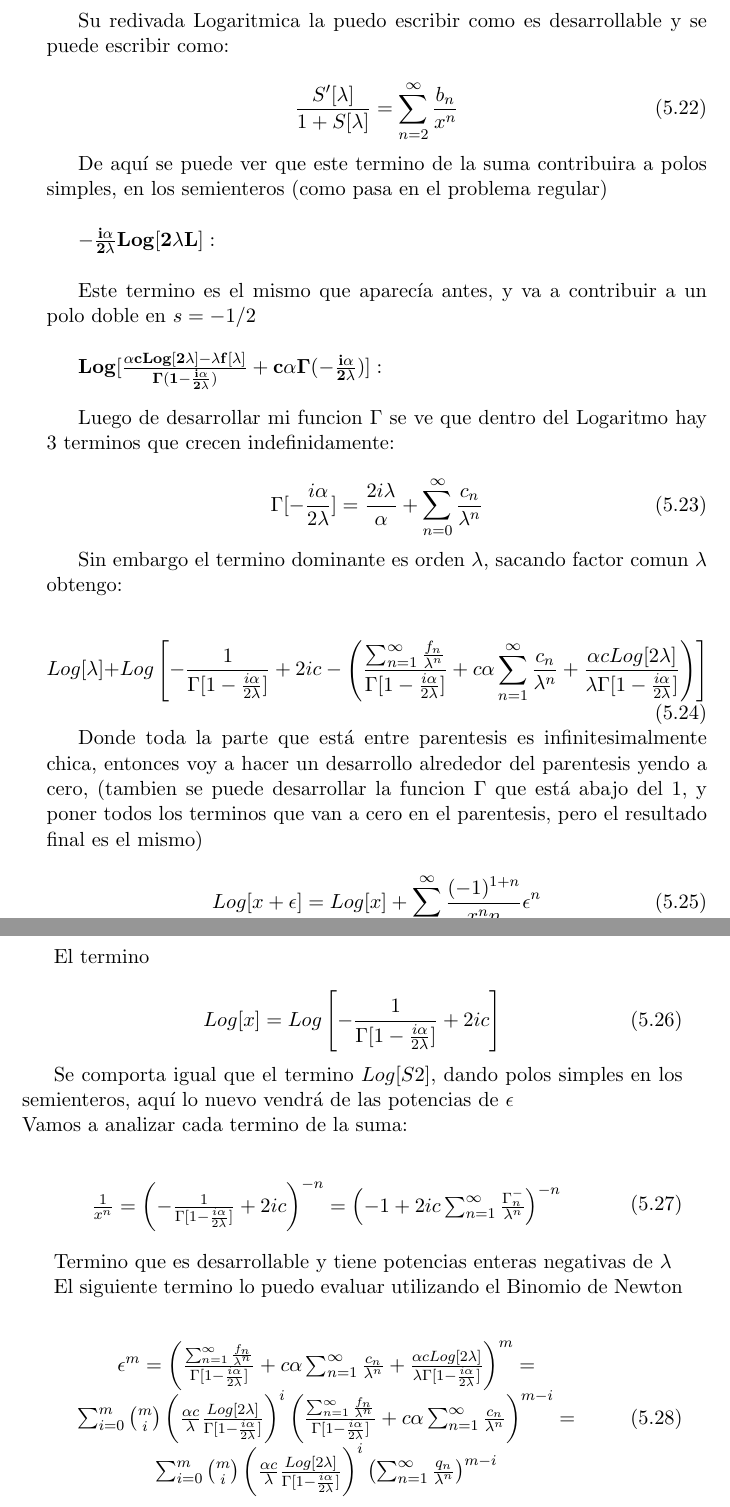
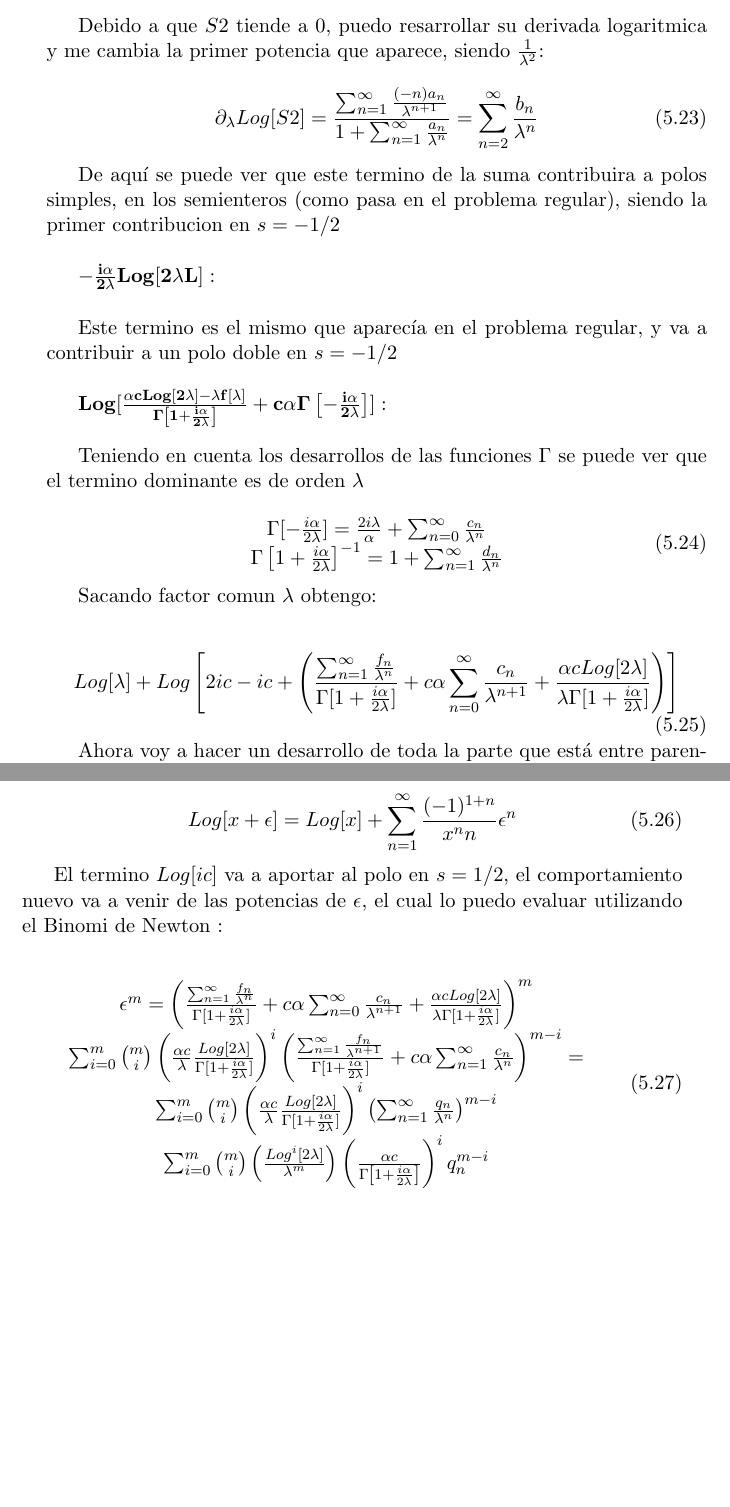
Before and after one commit to Apurro12/Tesis-Simple, a LaTeX thesis (tesis.tex, which reads Capitulos/cap4.tex): two parts of pages 42 and 43 of 49, joined at a grey line, cut at the place of the change, the shorter picture padded with empty space. Compiled offline with pdfLaTeX.

Commit message:
6 de noviembre a las 14:30

```diff
--- a/Capitulos/cap4.tex
+++ b/Capitulos/cap4.tex
@@ -275,52 +283,61 @@ S2 es una serie de potencias que tiende a 1 en $\lambda \rightarrow \infty$, ent
 S2 = 1 + \sum _{n=1} ^{\infty} \frac{a _n}{\lambda ^n}
 \end{equation}
 
-Su redivada Logaritmica la puedo escribir como es desarrollable y se puede escribir como:
+Debido a que $S2$ tiende a $0$, puedo resarrollar su derivada logaritmica y me cambia la primer potencia que aparece, siendo $\frac{1}{\lambda ^ 2}$:
 
 \begin{equation}
-\frac{S' [\lambda]}{1+ S[ \lambda ]} = \sum _{n=2} ^{\infty} \frac{b _n }{x ^n}
+\partial _{\lambda} Log[S2] =
+\frac{
+    \sum _{n=1} ^{\infty} \frac{(-n) a_n}{\lambda ^{n+1}} }{1 + \sum _{n=1} ^{\infty} \frac{a _n}{\lambda ^n} }
+= \sum _{n=2} ^{\infty} \frac{b _n}{\lambda ^n}
 \end{equation}
 
-De aquí se puede ver que este termino de la suma contribuira a polos simples, en los semienteros (como pasa en el problema regular) \\
+De aquí se puede ver que este termino de la suma contribuira a polos simples, en los semienteros (como pasa en el problema regular), siendo la primer contribucion en $s=-1/2$ \\
 
 $\mathbf{
 - \frac{i \alpha}{2 \lambda} Log[2 \lambda L]} :
 $ \\
 
-Este termino es el mismo que aparecía antes, y va a contribuir a un polo doble en $s=-1/2$  \\
+Este termino es el mismo que aparecía en el problema regular, y va a contribuir a un polo doble en $s=-1/2$  \\
 
 $\mathbf{
 Log[
-	\frac{\alpha c Log[2 \lambda] - \lambda f[\lambda] }{\Gamma (1- \frac{i \alpha}{ 2 \lambda})} +
-	c \alpha \Gamma (- \frac{i \alpha}{2 \lambda}) ] :
+	\frac{\alpha c Log[2 \lambda] - \lambda f[\lambda] }{\Gamma \left[1 + \frac{i \alpha}{ 2 \lambda} \right] } +
+	c \alpha \Gamma \left[ - \frac{i \alpha}{2 \lambda} \right] ] :
 }$ \\
 
-Luego de desarrollar mi funcion $\Gamma$ se ve que dentro del Logaritmo hay 3 terminos que crecen indefinidamente:
+Teniendo en cuenta los desarrollos de las funciones $\Gamma$ se puede ver que el termino dominante es de orden $\lambda$
+
 
 \begin{equation}
+\begin{array}{c}
 \Gamma [- \frac{i \alpha}{2 \lambda}] =
-\frac{2 i \lambda}{\alpha} +
-\sum _{n=0} ^{\infty} \frac{c _n}{\lambda ^n}
+\frac{2 i \lambda}{\alpha}  +
+\sum _{n=0} ^{\infty} \frac{c _n}{\lambda ^n} \\
+\Gamma \left[ 1 + \frac{i \alpha}{2 \lambda} \right] ^{-1} = 1 +
+\sum _{n=1} ^{\infty} \frac{d _n}{\lambda ^n}
+\end{array}
 \end{equation}
 
-Sin embargo el termino dominante es orden $\lambda$, sacando factor comun $\lambda$ obtengo:
+Sacando factor comun $\lambda$ obtengo:
 
 \begin{equation}
 Log[\lambda] +
 Log \left[
-	- \frac{1}{\Gamma[1- \frac{i \alpha}{2 \lambda}]} +
-	2 i c -
+	2 i  c
+	- i c +
 	\left(
 		\frac{\sum _{n=1} ^{\infty} \frac{f _n}{\lambda ^n}}
-			 {\Gamma[1- \frac{i \alpha}{2 \lambda}]}
-		+ c \alpha \sum _{n=1} ^{\infty} \frac{c _n}{\lambda ^n} +
-		\frac{\alpha c Log[2 \lambda]}{\lambda \Gamma [1 - \frac{i \alpha}{2 \lambda} ]}
+			 {\Gamma[1+ \frac{i \alpha}{2 \lambda}]}
+		+ c \alpha \sum _{n=0} ^{\infty} \frac{c _n}{\lambda ^{n+1}} +
+		\frac{\alpha c Log[2 \lambda]}{\lambda \Gamma [1 + \frac{i \alpha}{2 \lambda} ]}
 		\right)
 		\right]
 \end{equation}
 
 
-Donde toda la parte que está entre parentesis es infinitesimalmente chica, entonces voy a hacer un desarrollo alrededor del parentesis yendo a cero, (tambien se puede desarrollar la funcion $\Gamma$ que está abajo del 1, y poner todos los terminos que van a cero en el parentesis, pero el resultado final es el mismo)
+Ahora voy a hacer un desarrollo de toda la parte que está entre parentesis alrededor de cero
+
 
 \begin{equation}
 Log[x + \epsilon] =
@@ -331,65 +348,44 @@ Log[x] +
      \epsilon ^{n}
 \end{equation}
 
-El termino
-
-\begin{equation}
-Log[x] =
-Log \left[
-		- \frac{1}{\Gamma [1 - \frac{i \alpha}{2 \lambda}]}
-		 +
-		2 i c
-		\right]
-\end{equation}
-
-Se comporta igual que el termino $ Log[S2] $, dando polos simples en los semienteros, aquí lo nuevo vendrá de las potencias de $\epsilon$ \\
-Vamos a analizar cada termino de la suma:
+El termino $Log[i c]$ va a aportar al polo en $s=1/2$, el comportamiento nuevo va a venir de las potencias de $\epsilon$, el cual lo puedo evaluar utilizando el Binomi de Newton :
 
 \begin{equation}
 \begin{array}{c}
-\frac{1}{x ^n} =
-\left(
-	- \frac{1}{\Gamma [1 - \frac{i \alpha}{2 \lambda}]}
-	+
-	2 i c
-	\right) ^{-n} =
-\left(
-	- 1 + 2 i c\sum _{n=1} ^{\infty} \frac{\Gamma ^{-} _n }{\lambda ^n}
-	\right) ^{-n}
-\end{array}
-\end{equation}
-
-Termino que es desarrollable y tiene potencias enteras negativas de $\lambda$
-
-El siguiente termino lo puedo evaluar utilizando el Binomio de Newton
-
-\begin{equation}
-\begin{array}{c}
-\epsilon ^{m} =
-\left(
+\epsilon ^m =
+	\left(
 		\frac{\sum _{n=1} ^{\infty} \frac{f _n}{\lambda ^n}}
-			 {\Gamma[1- \frac{i \alpha}{2 \lambda}]}
-		+ c \alpha \sum _{n=1} ^{\infty} \frac{c _n}{\lambda ^n} +
-		\frac{\alpha c Log[2 \lambda]}{\lambda \Gamma [1 - \frac{i \alpha}{2 \lambda} ]}
-		\right) ^m = \\
+			 {\Gamma[1+ \frac{i \alpha}{2 \lambda}]}
+		+ c \alpha \sum _{n=0} ^{\infty} \frac{c _n}{\lambda ^{n+1}} +
+		\frac{\alpha c Log[2 \lambda]}{\lambda \Gamma [1 + \frac{i \alpha}{2 \lambda} ]}
+		\right) ^m \\
 \sum _{i=0} ^{m}
 {m\choose i}
 \left(
-	\frac{\alpha c}{\lambda} \frac{Log [2 \lambda]}{\Gamma [1- \frac{i \alpha}{2 \lambda}]}
+	\frac{\alpha c}{\lambda} \frac{Log [2 \lambda]}{\Gamma [1 + \frac{i \alpha}{2 \lambda}]}
 	\right) ^{i}
 \left(
-	\frac{\sum _{n=1} ^{\infty} \frac{f _n}{\lambda ^n}}
-		{\Gamma[1- \frac{i \alpha}{2 \lambda}]}
+	\frac{\sum _{n=1} ^{\infty} \frac{f _n}{\lambda ^{n+1}}}
+		{\Gamma[1+ \frac{i \alpha}{2 \lambda}]}
 		+ c \alpha \sum _{n=1} ^{\infty} \frac{c _n}{\lambda ^n}
 	\right) ^{m-i } = \\
 \sum _{i=0} ^{m}
 {m\choose i}
 \left(
-	\frac{\alpha c}{\lambda} \frac{Log [2 \lambda]}{\Gamma [1- \frac{i \alpha}{2 \lambda}]}
+	\frac{\alpha c}{\lambda} \frac{Log [2 \lambda]}{\Gamma [1+ \frac{i \alpha}{2 \lambda}]}
 	\right) ^{i}
 \left(
 	\sum _{n=1} ^{\infty} \frac{q_n}{\lambda ^n}
-\right) ^{m-i}
+\right) ^{m-i} \\
+\sum _{i=0} ^{m}
+{m\choose i}
+\left(
+	\frac{Log ^i [2 \lambda]}{\lambda ^m}
+	\right)
+\left(
+	\frac{\alpha c}{\Gamma \left[ 1+ \frac{i \alpha}{2 \lambda}\right]}
+	\right) ^{i}
+q _n ^{m-i}
 \end{array}
 \end{equation}
 
```
Also changed, not shown: Capitulos/cap4.tex (27 more changed lines).
